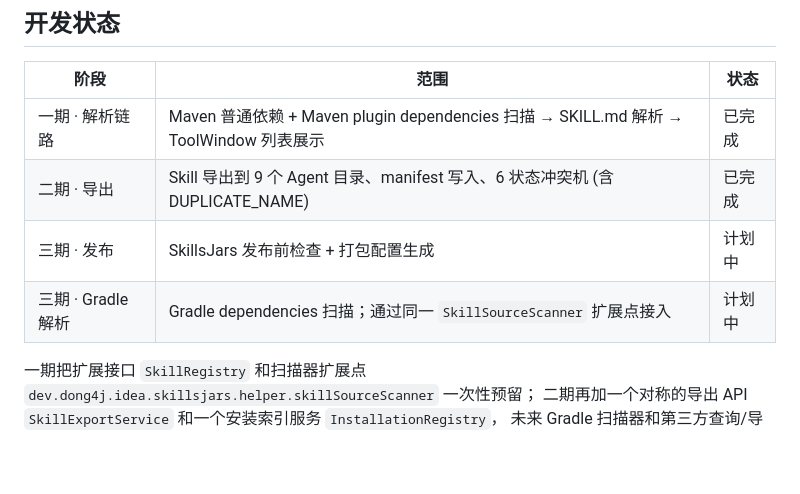
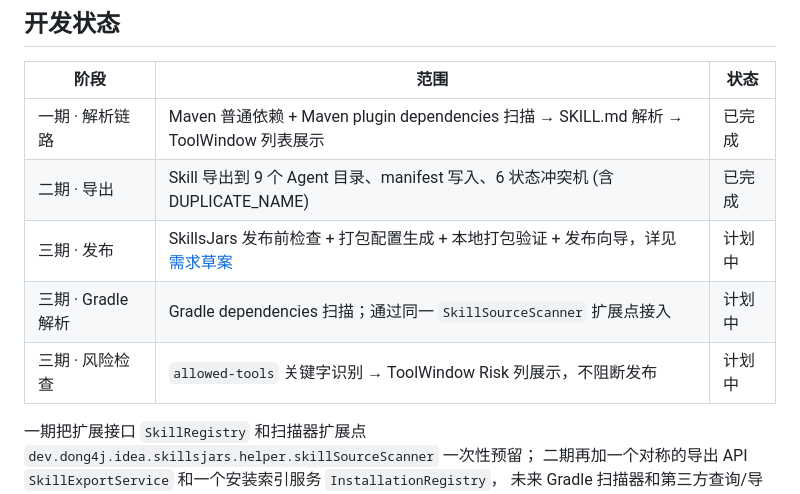
Before and after one commit to dong4j/skillsjars-helper, a Markdown page: README.md, the part around the change. GitHub-like rendering; blank space fills up the shorter version.

```diff
--- a/README.md
+++ b/README.md
@@ -208,8 +208,9 @@ AI 能力不是插件强依赖。没有 IntelliAI Engine 时，插件仍应保
 |---|---|---|
 | 一期 · 解析链路 | Maven 普通依赖 + Maven plugin dependencies 扫描 → SKILL.md 解析 → ToolWindow 列表展示 | 已完成 |
 | 二期 · 导出 | Skill 导出到 9 个 Agent 目录、manifest 写入、6 状态冲突机 (含 DUPLICATE_NAME) | 已完成 |
-| 三期 · 发布 | SkillsJars 发布前检查 + 打包配置生成 | 计划中 |
+| 三期 · 发布 | SkillsJars 发布前检查 + 打包配置生成 + 本地打包验证 + 发布向导，详见 [需求草案](docs/phase3-publish.md) | 计划中 |
 | 三期 · Gradle 解析 | Gradle dependencies 扫描；通过同一 `SkillSourceScanner` 扩展点接入 | 计划中 |
+| 三期 · 风险检查 | `allowed-tools` 关键字识别 → ToolWindow Risk 列展示，不阻断发布 | 计划中 |
 
 一期把扩展接口 `SkillRegistry` 和扫描器扩展点 `dev.dong4j.idea.skillsjars.helper.skillSourceScanner` 一次性预留；
 二期再加一个对称的导出 API `SkillExportService` 和一个安装索引服务 `InstallationRegistry`，
```
Also changed, not shown: docs/phase3-publish.md (added, +186 -0 lines).
